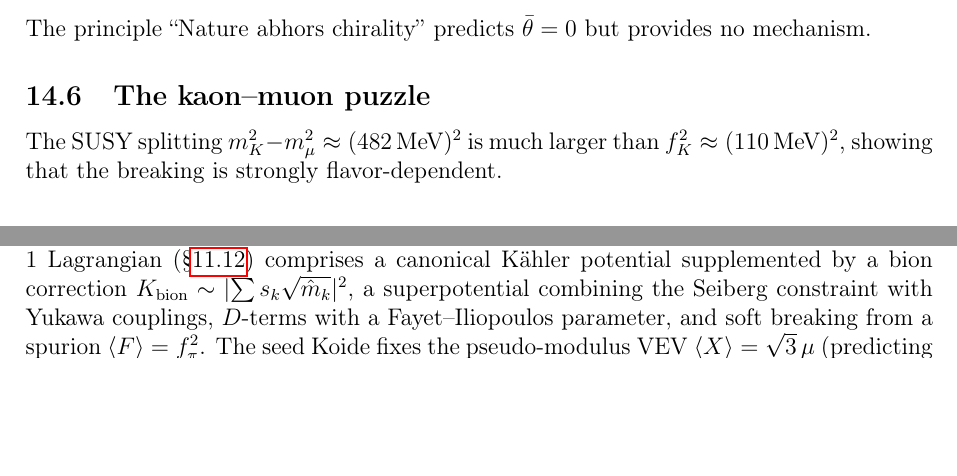
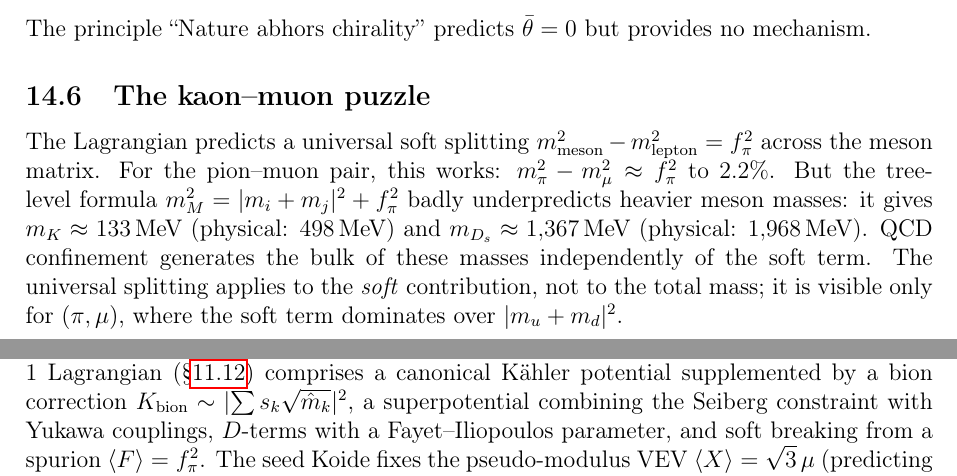
Before and after one commit to arivero/physres2, a LaTeX paper (sbootstrap_v4d.tex): two parts of pages 43 and 45 of 47 before the commit and two parts of pages 43 and 46 of 48 after it, joined at a grey line, cut so that both start at the same text, the shorter picture padded with empty space. Compiled offline with pdfLaTeX.

Commit message:
Expand kaon-muon puzzle and clarify three-instanton consistency
- Expanded kaon-muon puzzle: tree-level formula m²_M = |m_i+m_j|² + f²_π
  gives m_K ≈ 133 MeV (vs 498 physical), showing QCD confinement
  dominates heavier meson masses and the universal soft splitting
  is visible only for (π, μ).
- Added three-instanton consistency check: c₃ correction preserves
  meson VEVs M_j = C/m_j and Seiberg constraint det M = Λ⁶.
- Clarified pseudo-modulus VEV vs Seiberg Lagrange multiplier
  (different phases, different dimensions).

Co-Authored-By: Claude Opus 4.6 <noreply@anthropic.com>

```diff
--- a/sbootstrap_v4d.tex
+++ b/sbootstrap_v4d.tex
@@ -3111,9 +3111,18 @@ The principle ``Nature abhors chirality'' predicts $\bar{\theta} = 0$
 but provides no mechanism.
 
 \subsection{The kaon--muon puzzle}
-The SUSY splitting $m_K^2 - m_\mu^2 \approx (482\MeV)^2$ is much
-larger than $f_K^2 \approx (110\MeV)^2$, showing that the breaking
-is strongly flavor-dependent.
+The Lagrangian predicts a universal soft splitting
+$m^2_{\text{meson}} - m^2_{\text{lepton}} = \fpi^2$ across the
+meson matrix. For the pion--muon pair, this works:
+$m_\pi^2 - m_\mu^2 \approx \fpi^2$ to $2.2\%$. But the
+tree-level formula $m^2_M = |m_i + m_j|^2 + \fpi^2$ badly
+underpredicts heavier meson masses: it gives $m_K \approx 133\MeV$
+(physical: $498\MeV$) and $m_{D_s} \approx 1{,}367\MeV$
+(physical: $1{,}968\MeV$). QCD confinement generates the bulk
+of these masses independently of the soft term. The universal
+splitting applies to the \emph{soft} contribution, not to the
+total mass; it is visible only for $(\pi, \mu)$,
+where the soft term dominates over $|m_u + m_d|^2$.
 
 \subsection{The Casimir eigenvalue equation}
 The eigenvalue equation $x^2 + C_2 x - C_2 = 0$ produces the
```
